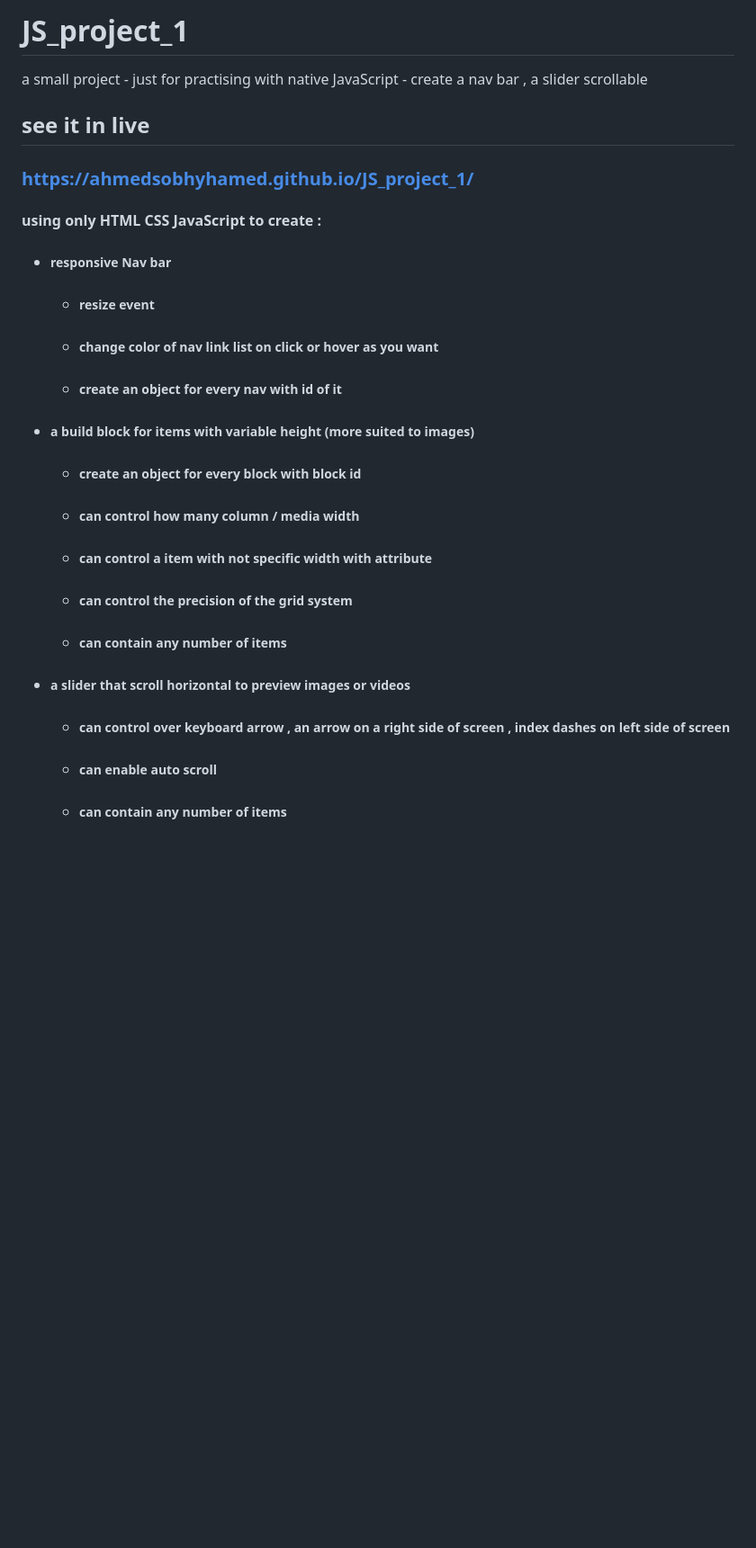
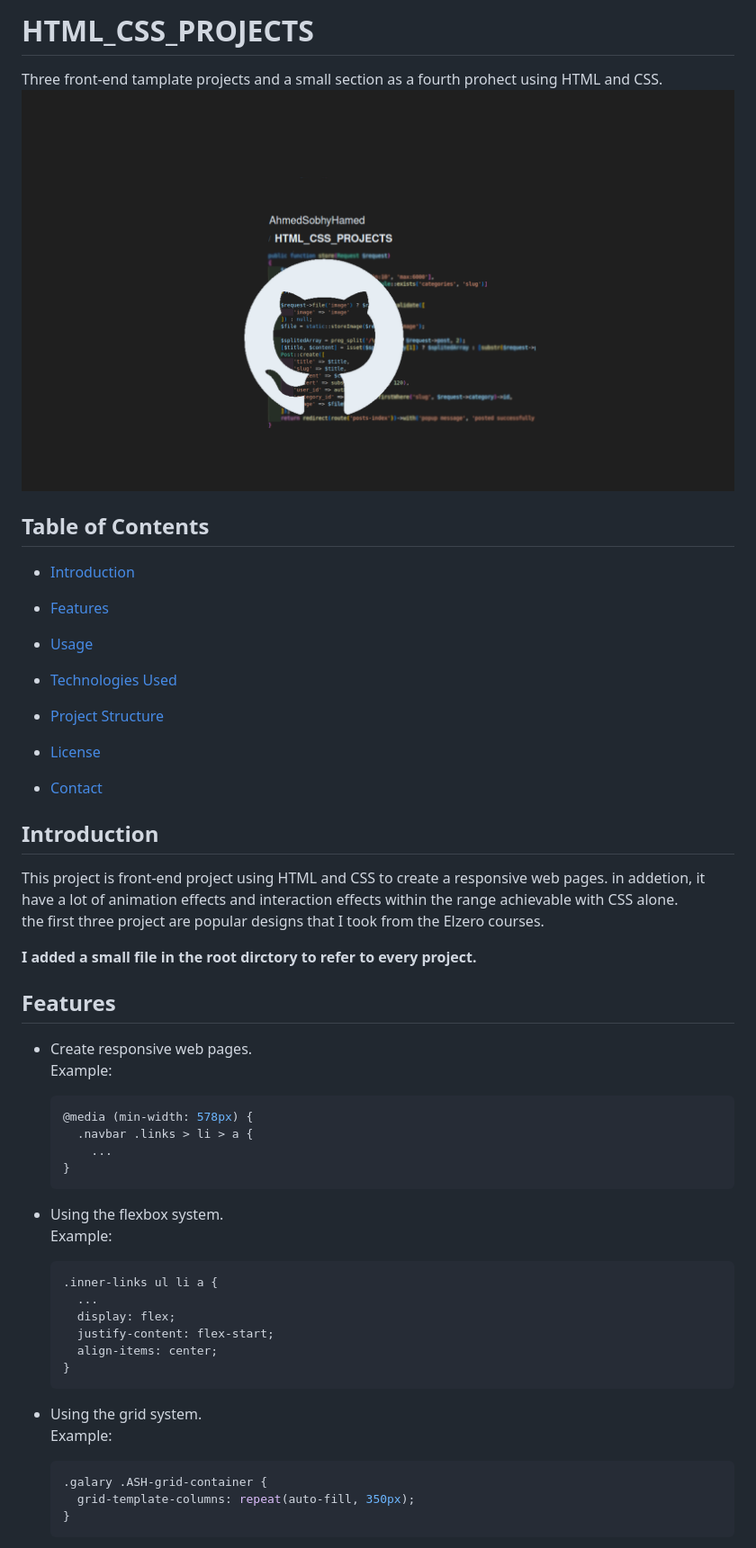
Before and after one commit to AhmedSobhyHamed/HTML_CSS_JS_Navbar_and_ScrollBar, a Markdown page: README.md, the part around the change printed below. Shown: that part at 90% size. Rendered like a GitHub page; pictures changed too: repo-image/name.png (added); blank space fills up the shorter version.

````diff
--- a/README.md
+++ b/README.md
@@ -1,21 +1,64 @@
-# JS_project_1
-a small project - just for practising with native JavaScript  - create a nav bar , a slider scrollable
+# HTML_CSS_PROJECTS
 
-## see it in live
-### https://ahmedsobhyhamed.github.io/JS_project_1/
+Three front-end tamplate projects and a small section as a fourth prohect using HTML and CSS.
+![](repo-image/name.png)
 
-#### using only HTML CSS JavaScript to create :
-+ ##### responsive Nav bar
-    - ##### resize event
-    - ##### change color of nav link list on click or hover as you want
-    - ##### create an object for every nav with id of it
-+ ##### a build block for items with variable height (more suited to images)
-    - ##### create an object for every block with block id
-    - ##### can control how many column / media width
-    - ##### can control a item with not specific width with attribute
-    - ##### can control the precision of the grid system
-    - ##### can contain any number of items
-+ ##### a slider that scroll horizontal to preview images or videos
-    - ##### can control over keyboard arrow , an arrow on a right side of screen , index dashes on left side of screen
-    - ##### can enable auto scroll
-    - ##### can contain any number of items
+## Table of Contents
+
+- [Introduction](#introduction)
+- [Features](#features)
+- [Usage](#usage)
+- [Technologies Used](#technologies-used)
+- [Project Structure](#project-structure)
+- [License](#license)
+- [Contact](#contact)
+
+  <!-- intro -->
+
+## Introduction
+
+This project is front-end project using HTML and CSS to create a responsive web pages.
+in addetion, it have a lot of animation effects and interaction effects within the range achievable with CSS alone.
+<br>
+the first three project are popular designs that I took from the Elzero courses.
+
+**I added a small file in the root dirctory to refer to every project.**
+
+  <!-- technologies was used with links if available -->
+
+## Features
+
+- Create responsive web pages.
+  <br>
+  Example:
+
+  ```css
+  @media (min-width: 578px) {
+    .navbar .links > li > a {
+      ...
+  }
+  ```
+
+- Using the flexbox system.
+  <br>
+  Example:
+
+  ```css
+  .inner-links ul li a {
+    ...
+    display: flex;
+    justify-content: flex-start;
+    align-items: center;
+  }
+  ```
+
+- Using the grid system.
+  <br>
+  Example:
+
+  ```css
+  .galary .ASH-grid-container {
+    grid-template-columns: repeat(auto-fill, 350px);
+  }
+  ```
+
````
Also changed, not shown: other parts of README.md (+128 -0 lines), _README.md (added, +21 -0 lines), 1 other file.
